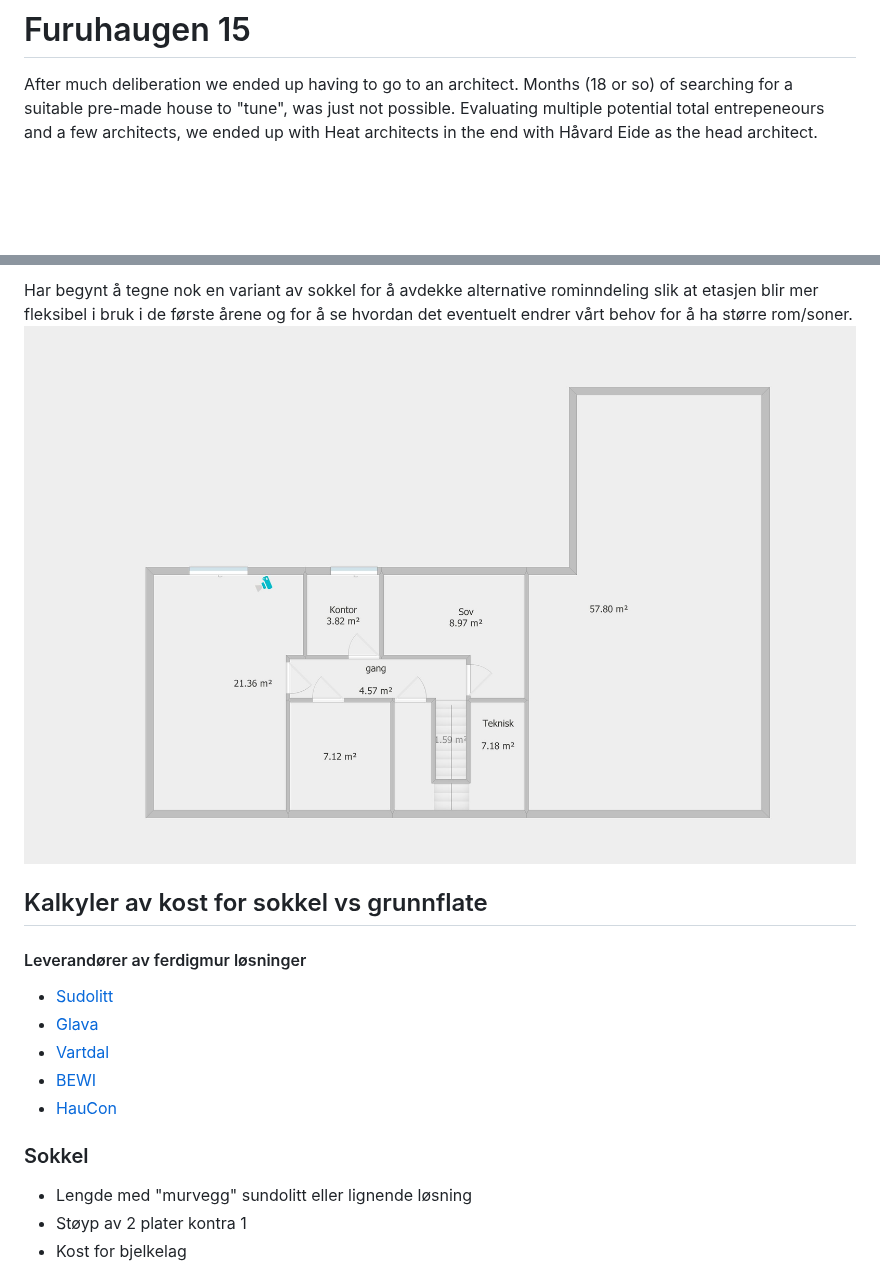
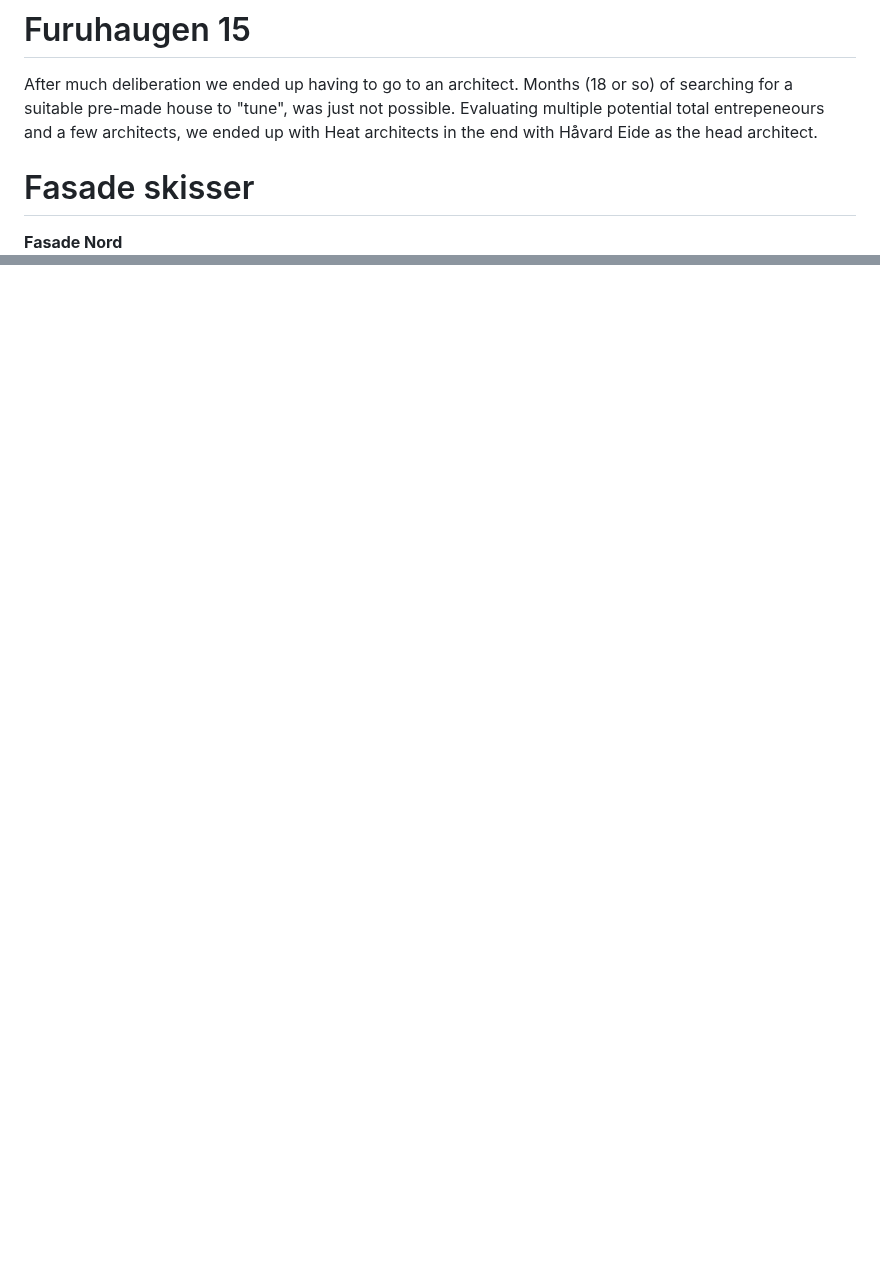
Before and after one commit to Killeck/killeck.github.io, a Markdown page: README.md, 2 parts joined by grey strips. Drawn GitHub-style; blank space fills up the shorter version.

Commit message:
Update README.md
adding additional perspectives of the house exterior

```diff
--- a/README.md
+++ b/README.md
@@ -1,6 +1,7 @@
 # Furuhaugen 15
 After much deliberation we ended up having to go to an architect. Months (18 or so) of searching for a suitable pre-made house to "tune", was just not possible. Evaluating multiple potential total entrepeneours and a few architects, we ended up with Heat architects in the end with Håvard Eide as the head architect.
 
-
+# Fasade skisser
+**Fasade Nord**
 ![FasadeNord Uten bod](https://github.com/Killeck/killeck.github.io/blob/main/images/HE/FasadeNordZoomNoshed.jpg?raw=true)
 
@@ -342,16 +327,0 @@ Forslag sokkle/kjeller etasjen for huset. Ikke sikkert dette vil fungere da sokk
-Har begynt å tegne nok en variant av sokkel for å avdekke alternative rominndeling slik at etasjen blir mer fleksibel i bruk i de første årene og for å se hvordan det eventuelt endrer vårt behov for å ha større rom/soner.
-![Alternativ sokkel](https://github.com/Killeck/killeck.github.io/blob/main/images/alternative_basement.JPG?raw=true)
-
-## Kalkyler av kost for sokkel vs grunnflate
-#### Leverandører av ferdigmur løsninger
-- [Sudolitt](https://www.sundolitt.com/no/sundolitt/norway/byggsystemer/)
-- [Glava](https://www.glava.no/produkter?bruksomrader=betong-anlegg-grunn-og-infrastruktur)
-- [Vartdal](https://vartdalplast.no/no/bygg/produkter/veggsystem)
-- [BEWI](https://bewi.com/products/bewi-ringmur/)
-- [HauCon](https://www.haucon.no/category/produkter/forskaling/ringmurselement/ringmurselement)
-
-### Sokkel
-- Lengde med "murvegg" sundolitt eller lignende løsning
-- Støyp av 2 plater kontra 1
-- Kost for bjelkelag
-
```
Also changed, not shown: other parts of README.md (+13 -126 lines).
